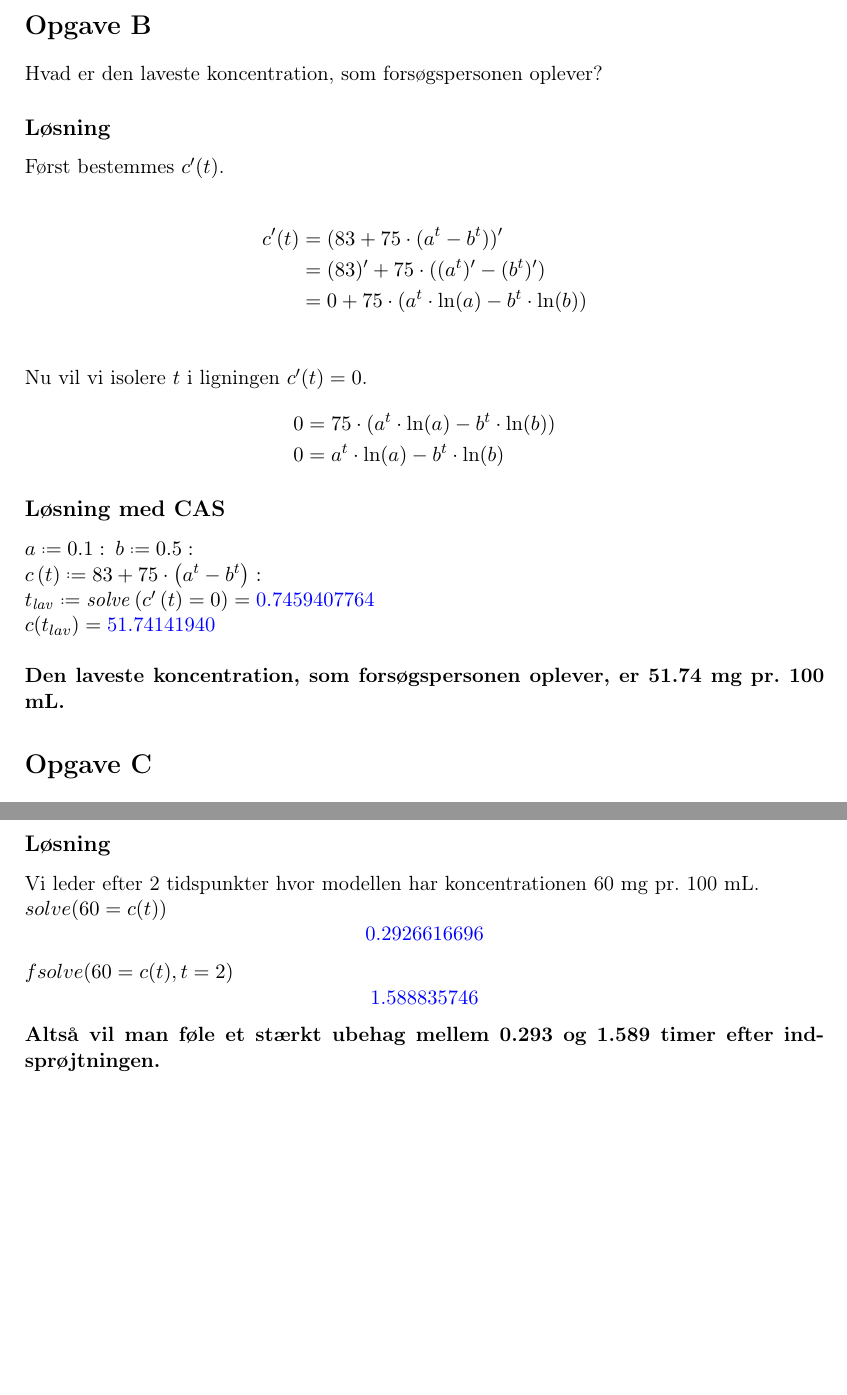
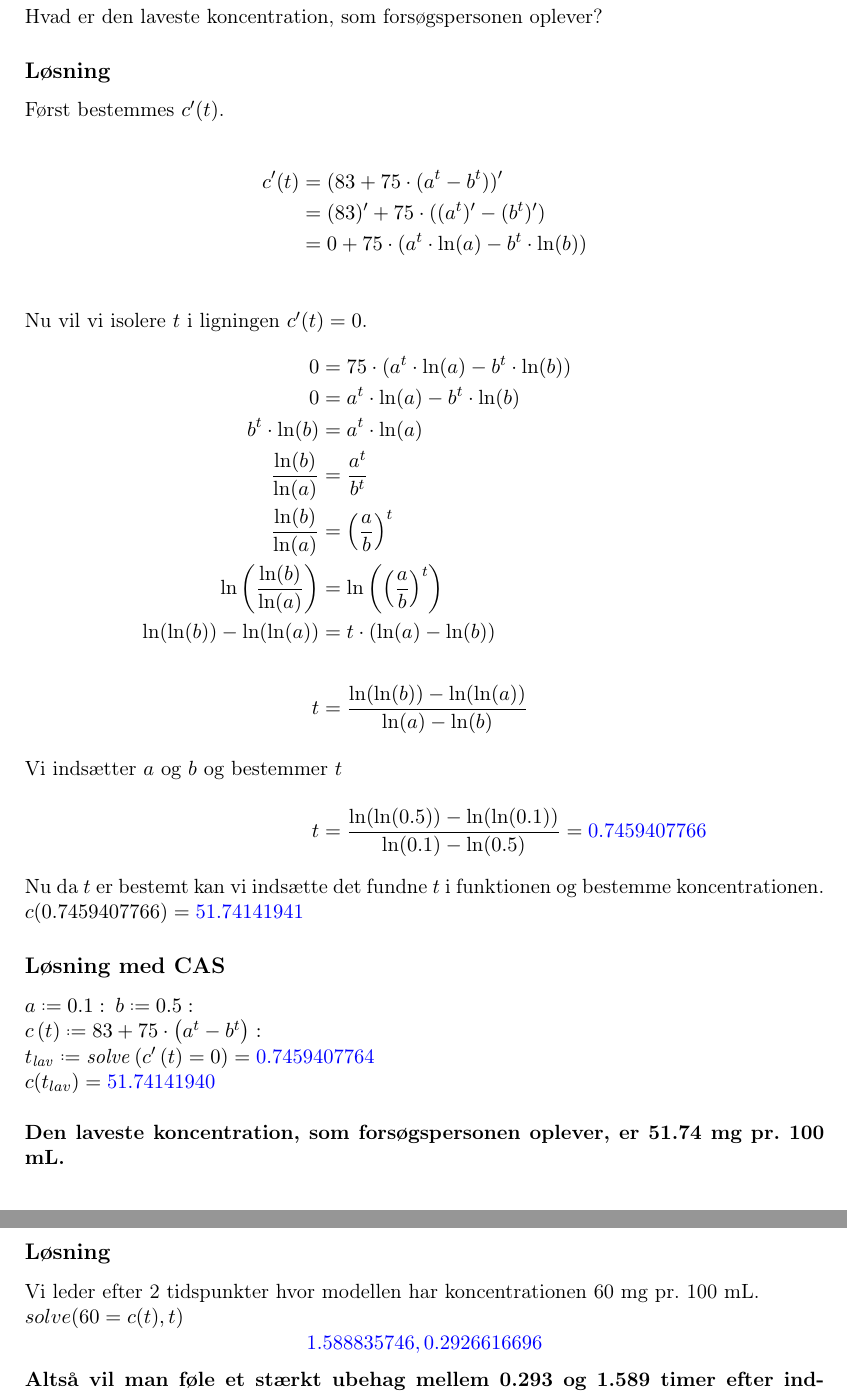
Before and after one commit to CecilieHorshauge/Projekt-Blodsukker, a LaTeX document (main.tex): two parts of pages 2 and 4 of 4, joined at a grey line, cut at the place of the change, the shorter picture padded with empty space. Compiled offline with pdfLaTeX.

Commit message:
Opgave B i hånden. Rettelser i de andre delopgaver

```diff
--- a/main.tex
+++ b/main.tex
@@ -73,14 +73,26 @@ Først bestemmes \(c'(t)\).\\
 Nu vil vi isolere \(t\) i ligningen \(c'(t)=0\).
 \begin{align*}
     0 &= 75 \cdot (a^t\cdot \ln(a)-b^t\cdot \ln(b))\\
-    0 &= a^t\cdot \ln(a)-b^t\cdot \ln(b)
+    0 &= a^t\cdot \ln(a)-b^t\cdot \ln(b)\\
+    b^t \cdot \ln(b) &= a^t\cdot \ln(a)\\
+    \frac{\ln(b)}{\ln(a)}&=\frac{a^t}{b^t}\\
+    \frac{\ln(b)}{\ln(a)}&=\left(\frac{a}{b}\right)^t\\
+    \ln\left(\frac{\ln(b)}{\ln(a)}\right) &= \ln\left(\left(\frac{a}{b}\right)^t \right)\\
+    \ln(\ln(b))-\ln(\ln(a)) &= t\cdot (\ln(a)-\ln(b))\\\\
+    t &= \frac{\ln(\ln(b))-\ln(\ln(a))}{\ln(a)-\ln(b)}
+    \intertext{Vi indsætter \(a\) og \(b\) og bestemmer \(t\)}
+    t &= \frac{\ln(\ln(0.5))-\ln(\ln(0.1))}{\ln(0.1)-\ln(0.5)}=\textcolor{blue}{0.7459407766}
 \end{align*}
+Nu da \(t\) er bestemt kan vi indsætte det fundne \(t\) i funktionen og bestemme koncentrationen.\\
+\(c(0.7459407766)=\textcolor{blue}{51.74141941}\)
+
 \subsection*{Løsning med CAS}
 \(a \defeq 0.1\, \colon\, b \defeq 0.5 \, \colon\)\\
 \(c\left(t\right)\defeq 83+75\cdot \left(a^{t}-b^{t}\right)\colon\)\\
 \(t_{\mathit{lav}}\defeq \mathit{solve}\left(c'\left(t\right)=0\right)=\textcolor{blue}{0.7459407764}\)\\
 \(c(t_{lav})=\textcolor{blue}{51.74141940}\)\\\\
 \textbf{Den laveste koncentration, som forsøgspersonen oplever, er 51.74 mg pr. 100 mL.}
+\clearpage
 \section*{Opgave C}
 Hvornår falder koncentrationen hurtigst og hvornår stiger den hurtigst?
 \subsection*{Løsning}
@@ -112,9 +125,7 @@ Man kan føle et stærkt ubehag, hvis blodsukkerkoncentrationen falder til under
 I hvilket tidsrum efter indsprøjtningen må forsøgspersonen være forberedt på ubehag?
 \subsection*{Løsning}
 Vi leder efter 2 tidspunkter hvor modellen har koncentrationen 60 mg pr. 100 mL. \\
-\(solve(60 = c(t))\)
-\[\textcolor{blue}{0.2926616696}\]
-\(fsolve(60 = c(t), t=2)\)
-\[\textcolor{blue}{1.588835746}\]
+\(solve(60 = c(t),t)\)
+\[\textcolor{blue}{ 1.588835746, 0.2926616696}\]
 \textbf{Altså vil man føle et stærkt ubehag mellem 0.293 og 1.589 timer efter indsprøjtningen.}
 \end{document}
```
Also changed, not shown: main.pdf, main.tex (3 more changed lines), 3 other files.
